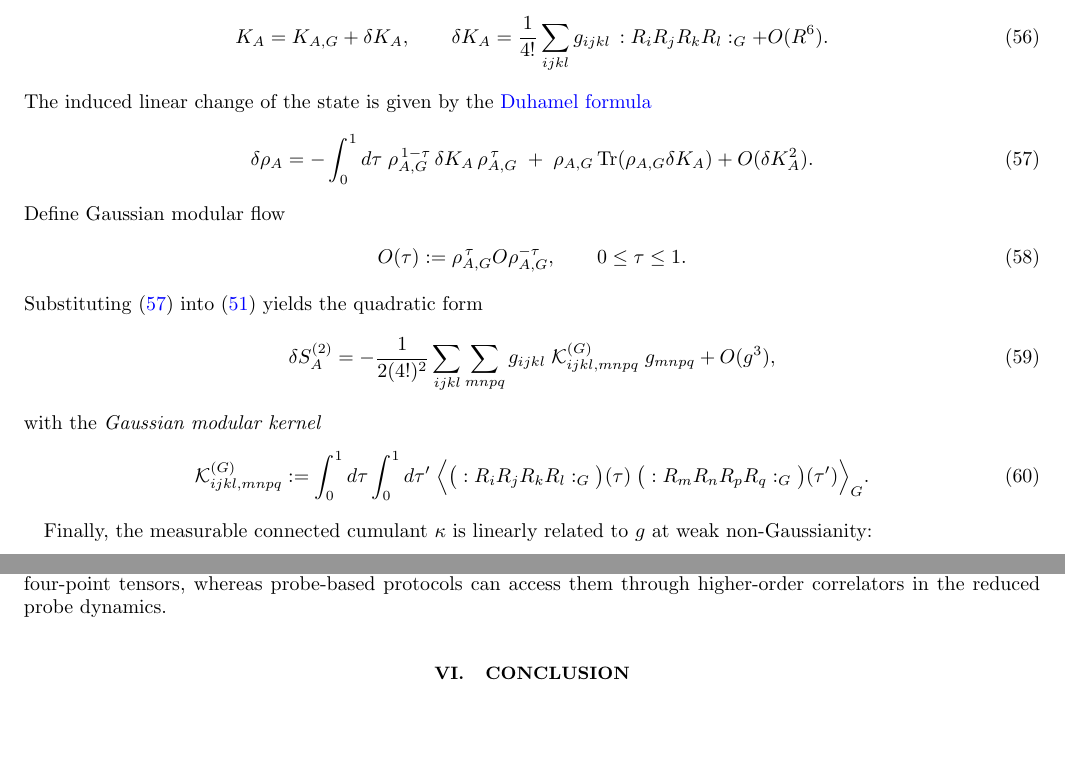
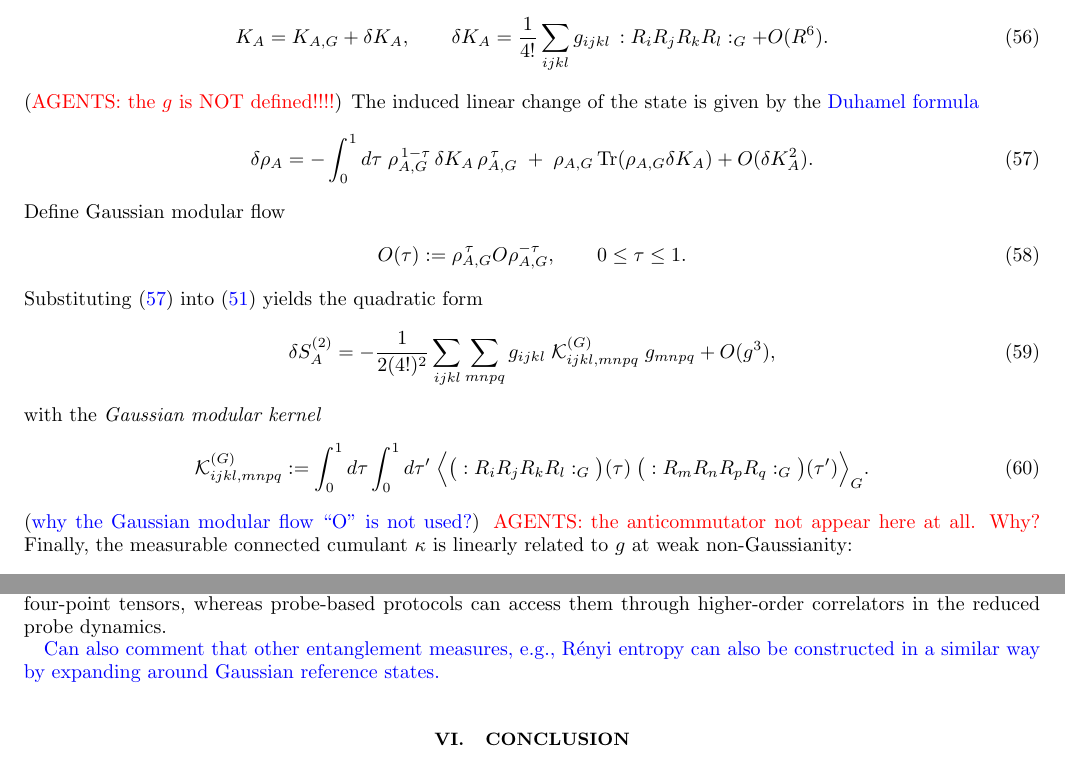
Before and after one commit to wenzhengd/QMUL_probe_advantage, a LaTeX paper (qmul_probe_Latex/main.tex): two parts of pages 10 and 13 of 13, joined at a grey line, cut so that both start at the same text, the shorter picture padded with empty space. Compiled offline with pdfLaTeX.

Commit message:
NEW_abstract_NEW_Sec_2

```diff
--- a/qmul_probe_Latex/main.tex
+++ b/qmul_probe_Latex/main.tex
@@ -732,7 +733,7 @@ K_{A,G}+\delta K_A,
 +O(R^6).
 \label{eq:deltaK_quartic}
 \end{equation}
-The induced linear change of the state is given by the \WD{Duhamel formula}
+(\AGENT{the $g$ is NOT defined!!!!}) The induced linear change of the state is given by the \WD{Duhamel formula}
 \begin{equation}
 \delta\rho_A
 =
@@ -769,7 +770,8 @@ with the \emph{Gaussian modular kernel}
 \Big\rangle_G.
 \label{eq:K_kernel_def}
 \end{equation}
-
+(\WD{why the Gaussian modular flow ``O'' is not used?})
+\AGENT{the anticommutator not appear here at all. Why?}
 Finally, the measurable connected cumulant $\kappa$ is linearly related to $g$ at weak non-Gaussianity:
 \begin{equation}
 \kappa_{ijkl}
@@ -1021,6 +1023,8 @@ entering \eqref{eq:fermion_deltaS2_kappa}. Out of equilibrium, system-only respo
 connected four-point tensors, whereas probe-based protocols can access them through higher-order correlators in the
 reduced probe dynamics.
 
+
+\WD{Can also comment that other entanglement measures, e.g., R\'enyi entropy can also be constructed in a similar way by expanding around Gaussian reference states.}
 %%%%%%%%%%%%%%%%%%%%%%%%%%%%%%%%%%%%%%%%%%%%%%%%%%%%%%%%%%%%%%%%%%%%%%%%%%%%%%
 % End of Section V
 %%%%%%%%%%%%%%%%%%%%%%%%%%%%%%%%%%%%%%%%%%%%%%%%%%%%%%%%%%%%%%%%%%%%%%%%%%%%%%
```
Also changed, not shown: qmul_probe_Latex/main.pdf, qmul_probe_Latex/main.tex (7 more changed lines), 3 other files.
